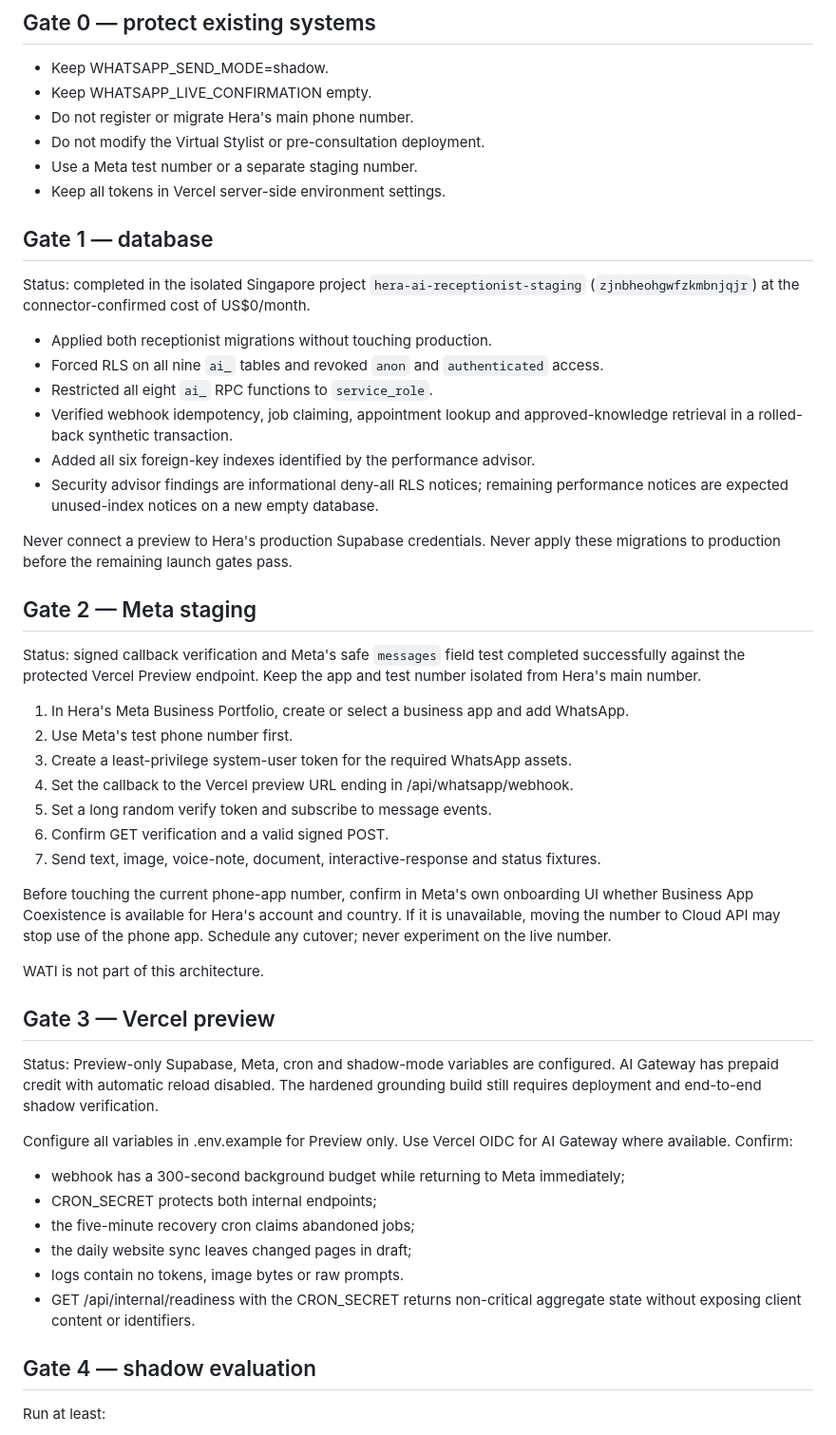
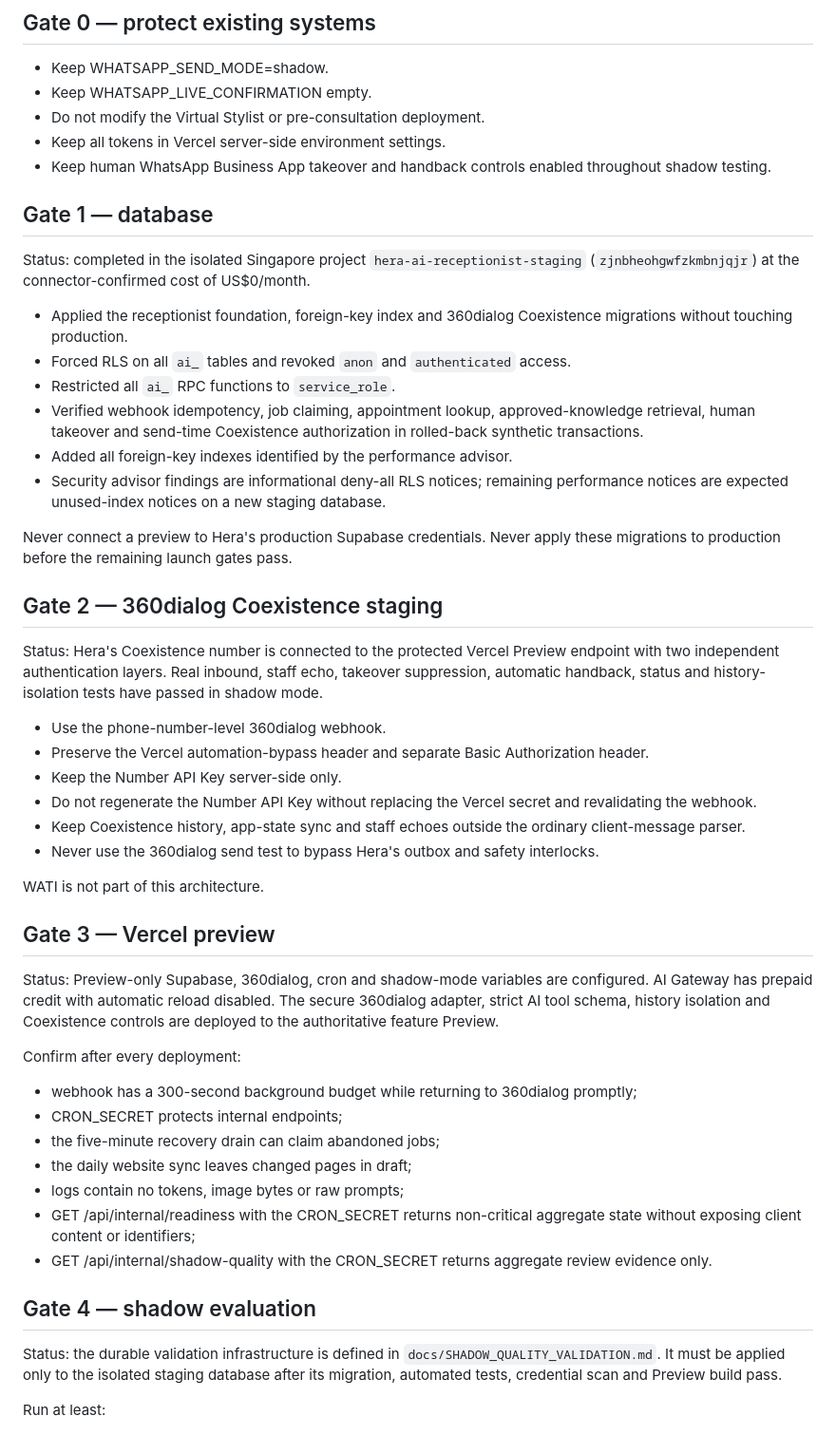
Before and after one commit to salonherabeauty-dev/hera-concierge, a Markdown page: docs/LAUNCH_RUNBOOK.md, the part around one of its changes. Shown at 95% size. GitHub-like rendering.

Commit message:
Add durable Gate 4 shadow review controls

```diff
--- a/docs/LAUNCH_RUNBOOK.md
+++ b/docs/LAUNCH_RUNBOOK.md
@@ -4,54 +4,55 @@
 
 - Keep WHATSAPP_SEND_MODE=shadow.
 - Keep WHATSAPP_LIVE_CONFIRMATION empty.
-- Do not register or migrate Hera's main phone number.
 - Do not modify the Virtual Stylist or pre-consultation deployment.
-- Use a Meta test number or a separate staging number.
 - Keep all tokens in Vercel server-side environment settings.
+- Keep human WhatsApp Business App takeover and handback controls enabled throughout shadow testing.
 
 ## Gate 1 — database
 
 Status: completed in the isolated Singapore project `hera-ai-receptionist-staging` (`zjnbheohgwfzkmbnjqjr`) at the connector-confirmed cost of US$0/month.
 
-- Applied both receptionist migrations without touching production.
-- Forced RLS on all nine `ai_` tables and revoked `anon` and `authenticated` access.
-- Restricted all eight `ai_` RPC functions to `service_role`.
-- Verified webhook idempotency, job claiming, appointment lookup and approved-knowledge retrieval in a rolled-back synthetic transaction.
-- Added all six foreign-key indexes identified by the performance advisor.
-- Security advisor findings are informational deny-all RLS notices; remaining performance notices are expected unused-index notices on a new empty database.
+- Applied the receptionist foundation, foreign-key index and 360dialog Coexistence migrations without touching production.
+- Forced RLS on all `ai_` tables and revoked `anon` and `authenticated` access.
+- Restricted all `ai_` RPC functions to `service_role`.
+- Verified webhook idempotency, job claiming, appointment lookup, approved-knowledge retrieval, human takeover and send-time Coexistence authorization in rolled-back synthetic transactions.
+- Added all foreign-key indexes identified by the performance advisor.
+- Security advisor findings are informational deny-all RLS notices; remaining performance notices are expected unused-index notices on a new staging database.
 
 Never connect a preview to Hera's production Supabase credentials. Never apply these migrations to production before the remaining launch gates pass.
 
-## Gate 2 — Meta staging
+## Gate 2 — 360dialog Coexistence staging
 
-Status: signed callback verification and Meta's safe `messages` field test completed successfully against the protected Vercel Preview endpoint. Keep the app and test number isolated from Hera's main number.
+Status: Hera's Coexistence number is connected to the protected Vercel Preview endpoint with two independent authentication layers. Real inbound, staff echo, takeover suppression, automatic handback, status and history-isolation tests have passed in shadow mode.
 
-1. In Hera's Meta Business Portfolio, create or select a business app and add WhatsApp.
-2. Use Meta's test phone number first.
-3. Create a least-privilege system-user token for the required WhatsApp assets.
-4. Set the callback to the Vercel preview URL ending in /api/whatsapp/webhook.
-5. Set a long random verify token and subscribe to message events.
-6. Confirm GET verification and a valid signed POST.
-7. Send text, image, voice-note, document, interactive-response and status fixtures.
-
-Before touching the current phone-app number, confirm in Meta's own onboarding UI whether Business App Coexistence is available for Hera's account and country. If it is unavailable, moving the number to Cloud API may stop use of the phone app. Schedule any cutover; never experiment on the live number.
+- Use the phone-number-level 360dialog webhook.
+- Preserve the Vercel automation-bypass header and separate Basic Authorization header.
+- Keep the Number API Key server-side only.
+- Do not regenerate the Number API Key without replacing the Vercel secret and revalidating the webhook.
+- Keep Coexistence history, app-state sync and staff echoes outside the ordinary client-message parser.
+- Never use the 360dialog send test to bypass Hera's outbox and safety interlocks.
 
 WATI is not part of this architecture.
 
 ## Gate 3 — Vercel preview
 
-Status: Preview-only Supabase, Meta, cron and shadow-mode variables are configured. AI Gateway has prepaid credit with automatic reload disabled. The hardened grounding build still requires deployment and end-to-end shadow verification.
+Status: Preview-only Supabase, 360dialog, cron and shadow-mode variables are configured. AI Gateway has prepaid credit with automatic reload disabled. The secure 360dialog adapter, strict AI tool schema, history isolation and Coexistence controls are deployed to the authoritative feature Preview.
 
-Configure all variables in .env.example for Preview only. Use Vercel OIDC for AI Gateway where available. Confirm:
+Confirm after every deployment:
 
-- webhook has a 300-second background budget while returning to Meta immediately;
-- CRON_SECRET protects both internal endpoints;
-- the five-minute recovery cron claims abandoned jobs;
+- webhook has a 300-second background budget while returning to 360dialog promptly;
+- CRON_SECRET protects internal endpoints;
+- the five-minute recovery drain can claim abandoned jobs;
 - the daily website sync leaves changed pages in draft;
-- logs contain no tokens, image bytes or raw prompts.
-- GET /api/internal/readiness with the CRON_SECRET returns non-critical aggregate state without exposing client content or identifiers.
+- logs contain no tokens, image bytes or raw prompts;
+- GET /api/internal/readiness with the CRON_SECRET returns non-critical aggregate state without exposing client content or identifiers;
+- GET /api/internal/shadow-quality with the CRON_SECRET returns aggregate review evidence only.
 
 ## Gate 4 — shadow evaluation
+
+Status: the durable validation infrastructure is defined in
+`docs/SHADOW_QUALITY_VALIDATION.md`. It must be applied only to the isolated staging
+database after its migration, automated tests, credential scan and Preview build pass.
 
 Run at least:
 
```
Also changed, not shown: other parts of docs/LAUNCH_RUNBOOK.md (+21 -6 lines).
